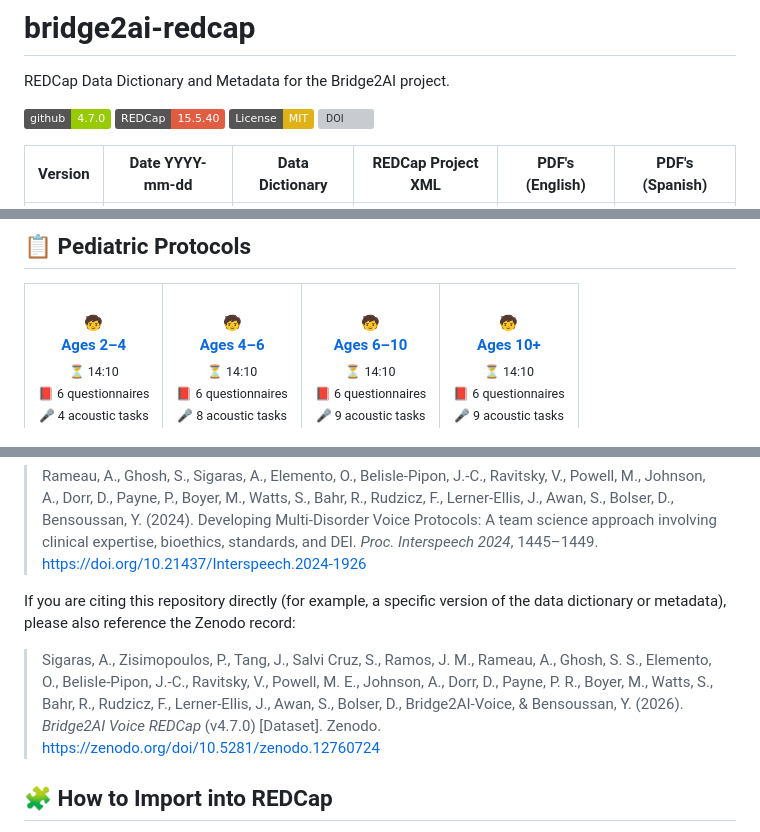
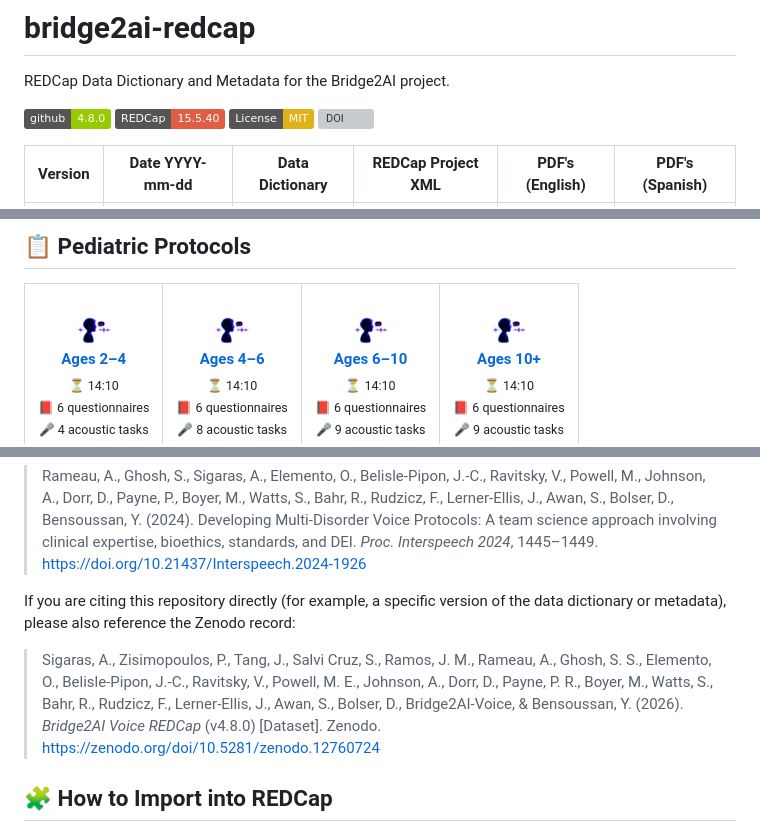
Before and after one commit to eipm/bridge2ai-redcap, a Markdown page: README.md, 3 parts joined by grey strips. Drawn GitHub-style; pictures changed too: images/protocols/peds.png (added); badges without logos; grey boxes are pictures that could not be loaded.

```diff
--- a/README.md
+++ b/README.md
@@ -8,7 +8,7 @@
 
 REDCap Data Dictionary and Metadata for the Bridge2AI project.
 
-[![GitHub](https://img.shields.io/badge/github-4.7.0-green?style=flat&logo=github)](https://github.com/eipm/bridge2ai-redcap) [![REDCap](https://img.shields.io/badge/REDCap-15.5.40-red?style=flat&logo=redcap)](https://www.project-redcap.org/) [![License: MIT](https://img.shields.io/badge/License-MIT-yellow.svg)](https://opensource.org/licenses/MIT) [![DOI](https://zenodo.org/badge/DOI/10.5281/zenodo.12760724.svg)](https://zenodo.org/doi/10.5281/zenodo.12760724)
+[![GitHub](https://img.shields.io/badge/github-4.8.0-green?style=flat&logo=github)](https://github.com/eipm/bridge2ai-redcap) [![REDCap](https://img.shields.io/badge/REDCap-15.5.40-red?style=flat&logo=redcap)](https://www.project-redcap.org/) [![License: MIT](https://img.shields.io/badge/License-MIT-yellow.svg)](https://opensource.org/licenses/MIT) [![DOI](https://zenodo.org/badge/DOI/10.5281/zenodo.12760724.svg)](https://zenodo.org/doi/10.5281/zenodo.12760724)
 
 | Version | Date YYYY-mm-dd |                           Data Dictionary                           |                       REDCap Project XML                        |   PDF's (English)    |    PDF's (Spanish)    |
 | :-----: | :-------------: | :-----------------------------------------------------------------: | :---------------------------------------------------: | :------------------: | :-------------------: |
@@ -97,28 +97,28 @@ REDCap Data Dictionary and Metadata for the Bridge2AI project.
   <tr>
     <td align="center" width="25%">
       <a href="docs/Pediatrics/Protocols/Pediatric%20Disorders%20-%20Ages%20%5B2-4%29.md">
-        <br>🧒<br>
+        <br><img src="images/protocols/peds.png" width="36" height="36" alt="Ages 2–4"><br>
         <strong>Ages 2–4</strong>
       </a>
       <br><sub>⏳ 14:10</sub><br><sub>📕 6 questionnaires</sub><br><sub>🎤 4 acoustic tasks</sub><br><sub>🔊 50 recordings</sub>
     </td>
     <td align="center" width="25%">
       <a href="docs/Pediatrics/Protocols/Pediatric%20Disorders%20-%20Ages%20%5B4-6%29.md">
-        <br>🧒<br>
+        <br><img src="images/protocols/peds.png" width="36" height="36" alt="Ages 4–6"><br>
         <strong>Ages 4–6</strong>
       </a>
       <br><sub>⏳ 14:10</sub><br><sub>📕 6 questionnaires</sub><br><sub>🎤 8 acoustic tasks</sub><br><sub>🔊 87 recordings</sub>
     </td>
     <td align="center" width="25%">
       <a href="docs/Pediatrics/Protocols/Pediatric%20Disorders%20-%20Ages%20%5B6-10%29.md">
-        <br>🧒<br>
+        <br><img src="images/protocols/peds.png" width="36" height="36" alt="Ages 6–10"><br>
         <strong>Ages 6–10</strong>
       </a>
       <br><sub>⏳ 14:10</sub><br><sub>📕 6 questionnaires</sub><br><sub>🎤 9 acoustic tasks</sub><br><sub>🔊 101 recordings</sub>
     </td>
     <td align="center" width="25%">
       <a href="docs/Pediatrics/Protocols/Pediatric%20Disorders%20-%20Ages%2010%2B.md">
-        <br>🧒<br>
+        <br><img src="images/protocols/peds.png" width="36" height="36" alt="Ages 10+"><br>
         <strong>Ages 10+</strong>
       </a>
       <br><sub>⏳ 14:10</sub><br><sub>📕 6 questionnaires</sub><br><sub>🎤 9 acoustic tasks</sub><br><sub>🔊 92 recordings</sub>
@@ -155,7 +155,7 @@ If you use the Bridge2AI-Voice protocols or this data dictionary in your work, p
 
 If you are citing this repository directly (for example, a specific version of the data dictionary or metadata), please also reference the Zenodo record:
 
-> Sigaras, A., Zisimopoulos, P., Tang, J., Salvi Cruz, S., Ramos, J. M., Rameau, A., Ghosh, S. S., Elemento, O., Belisle-Pipon, J.-C., Ravitsky, V., Powell, M. E., Johnson, A., Dorr, D., Payne, P. R., Boyer, M., Watts, S., Bahr, R., Rudzicz, F., Lerner-Ellis, J., Awan, S., Bolser, D., Bridge2AI-Voice, & Bensoussan, Y. (2026). *Bridge2AI Voice REDCap* (v4.7.0) [Dataset]. Zenodo. [https://zenodo.org/doi/10.5281/zenodo.12760724](https://zenodo.org/doi/10.5281/zenodo.12760724)
+> Sigaras, A., Zisimopoulos, P., Tang, J., Salvi Cruz, S., Ramos, J. M., Rameau, A., Ghosh, S. S., Elemento, O., Belisle-Pipon, J.-C., Ravitsky, V., Powell, M. E., Johnson, A., Dorr, D., Payne, P. R., Boyer, M., Watts, S., Bahr, R., Rudzicz, F., Lerner-Ellis, J., Awan, S., Bolser, D., Bridge2AI-Voice, & Bensoussan, Y. (2026). *Bridge2AI Voice REDCap* (v4.8.0) [Dataset]. Zenodo. [https://zenodo.org/doi/10.5281/zenodo.12760724](https://zenodo.org/doi/10.5281/zenodo.12760724)
 
 ## 🧩 How to Import into REDCap
 
```
Also changed, not shown: other parts of README.md (+6 -6 lines), images/protocols/neuro.png (added), images/protocols/voice.png (added), 5 other files.
